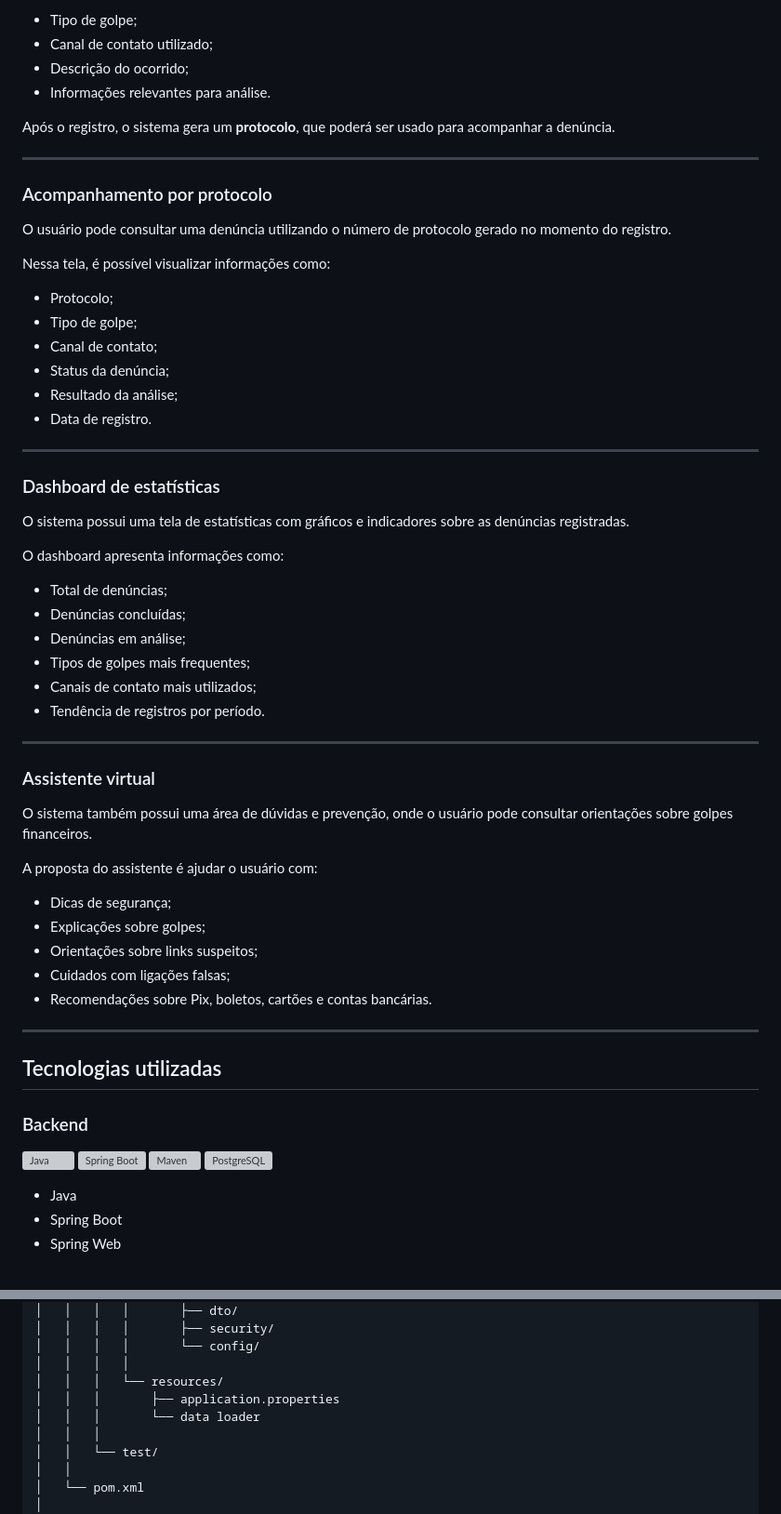
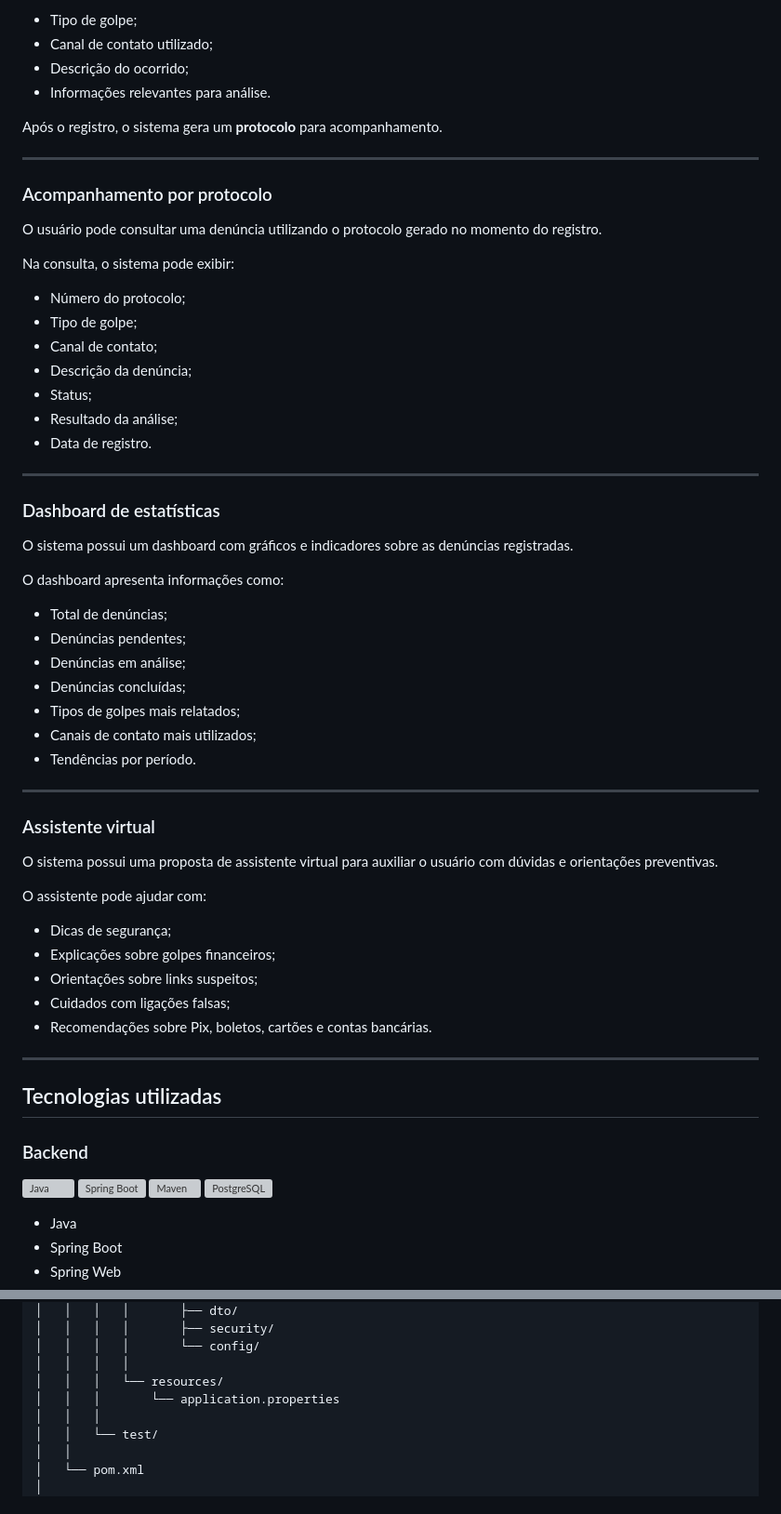
Before and after one commit to BrunoOvan/SystemPrevention, a Markdown page: README.md, 2 parts joined by grey strips. Shown at 93% size. GitHub-like rendering; grey boxes are pictures that could not be loaded.

```diff
--- a/README.md
+++ b/README.md
@@ -57,20 +78,21 @@ O usuário pode relatar uma tentativa de golpe informando dados como:
 - Descrição do ocorrido;
 - Informações relevantes para análise.
 
-Após o registro, o sistema gera um **protocolo**, que poderá ser usado para acompanhar a denúncia.
+Após o registro, o sistema gera um **protocolo** para acompanhamento.
 
 ---
 
 ### Acompanhamento por protocolo
 
-O usuário pode consultar uma denúncia utilizando o número de protocolo gerado no momento do registro.
+O usuário pode consultar uma denúncia utilizando o protocolo gerado no momento do registro.
 
-Nessa tela, é possível visualizar informações como:
+Na consulta, o sistema pode exibir:
 
-- Protocolo;
+- Número do protocolo;
 - Tipo de golpe;
 - Canal de contato;
-- Status da denúncia;
+- Descrição da denúncia;
+- Status;
 - Resultado da análise;
 - Data de registro.
 
@@ -78,27 +100,28 @@ Nessa tela, é possível visualizar informações como:
 
 ### Dashboard de estatísticas
 
-O sistema possui uma tela de estatísticas com gráficos e indicadores sobre as denúncias registradas.
+O sistema possui um dashboard com gráficos e indicadores sobre as denúncias registradas.
 
 O dashboard apresenta informações como:
 
 - Total de denúncias;
+- Denúncias pendentes;
+- Denúncias em análise;
 - Denúncias concluídas;
-- Denúncias em análise;
-- Tipos de golpes mais frequentes;
+- Tipos de golpes mais relatados;
 - Canais de contato mais utilizados;
-- Tendência de registros por período.
+- Tendências por período.
 
 ---
 
 ### Assistente virtual
 
-O sistema também possui uma área de dúvidas e prevenção, onde o usuário pode consultar orientações sobre golpes financeiros.
+O sistema possui uma proposta de assistente virtual para auxiliar o usuário com dúvidas e orientações preventivas.
 
-A proposta do assistente é ajudar o usuário com:
+O assistente pode ajudar com:
 
 - Dicas de segurança;
-- Explicações sobre golpes;
+- Explicações sobre golpes financeiros;
 - Orientações sobre links suspeitos;
 - Cuidados com ligações falsas;
 - Recomendações sobre Pix, boletos, cartões e contas bancárias.
@@ -191,8 +241,7 @@ SystemPrevention/
 │   │   │   │       └── config/
 │   │   │   │
 │   │   │   └── resources/
-│   │   │       ├── application.properties
-│   │   │       └── data loader
+│   │   │       └── application.properties
 │   │   │
 │   │   └── test/
 │   │
```
Also changed, not shown: other parts of README.md (+83 -35 lines).
